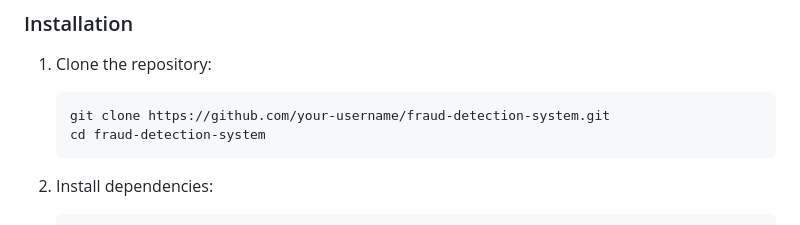
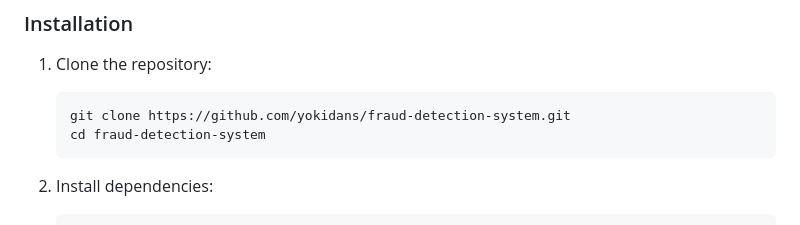
Before and after one commit to yokidans/fraud-detection-system, a Markdown page: README.md, the part around the change. GitHub-like rendering.

````diff
--- a/README.md
+++ b/README.md
@@ -50,7 +50,7 @@ This project aims to improve fraud detection for e-commerce and bank credit tran
 ### Installation
 1. Clone the repository:
    ```bash
-   git clone https://github.com/your-username/fraud-detection-system.git
+   git clone https://github.com/yokidans/fraud-detection-system.git
    cd fraud-detection-system
    ```
 
````
